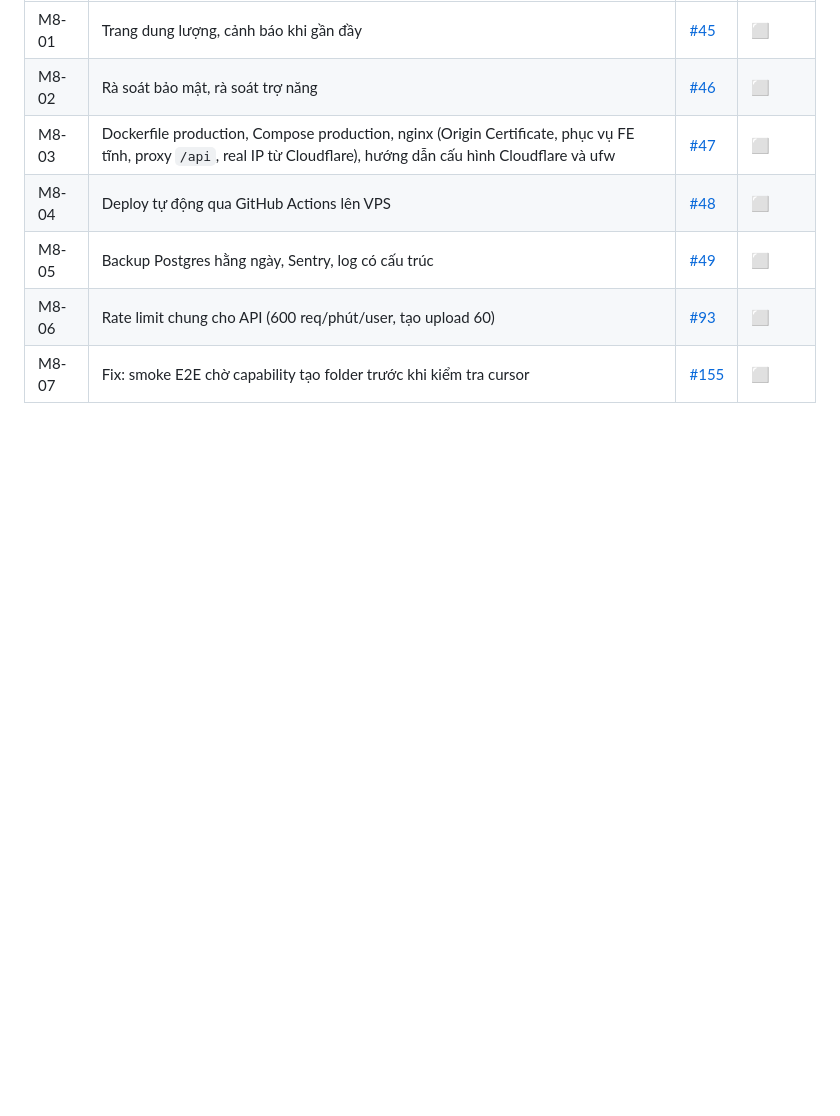
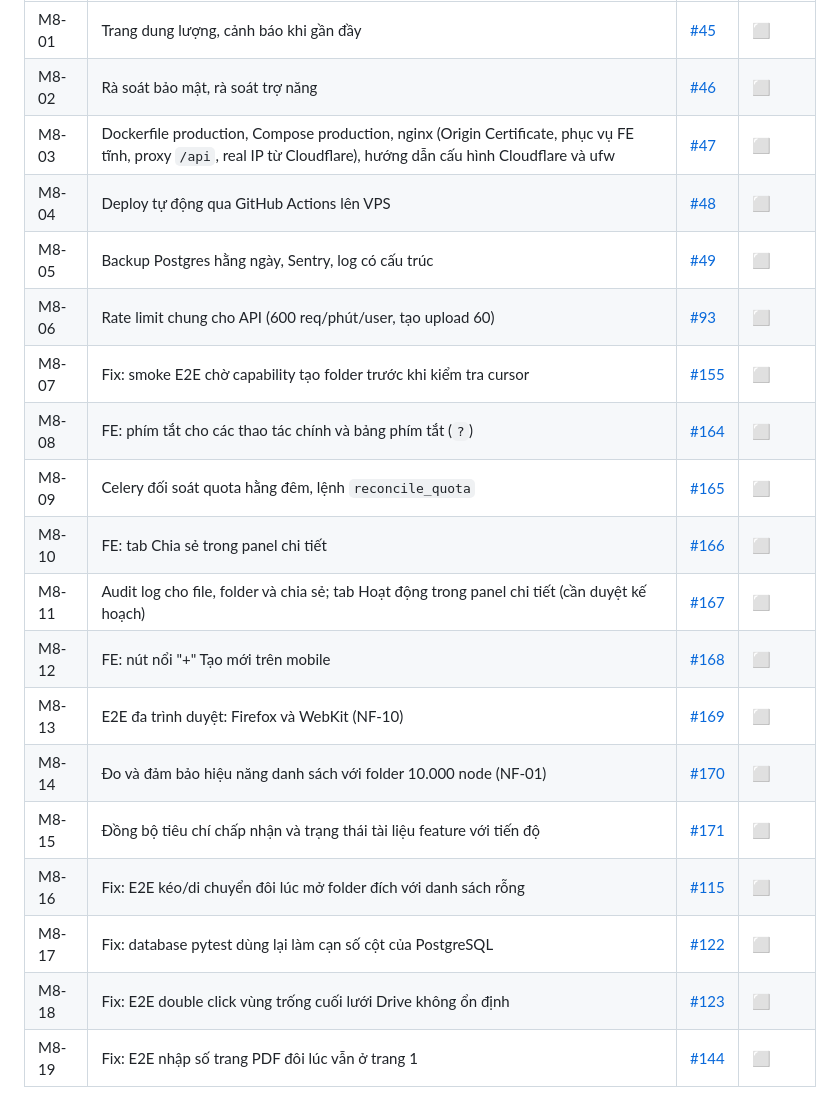
Before and after one commit to q2kit/qloud, a Markdown page: qloud_docs/ROADMAP.md, the part around one of its changes. GitHub-like rendering; blank space fills up the shorter version.

Commit message:
docs(roadmap): add M8 tasks from requirements review (#172)
Add M8-08..M8-15 for requirements without a task, M8-16..M8-19 for
bugs moved into M8, and mark M7-03 done after PR #163.

Co-authored-by: Doan Huu Quan <q2k@q2k.dev>
Co-authored-by: Claude Opus 5.5 <noreply@anthropic.com>

```diff
--- a/qloud_docs/ROADMAP.md
+++ b/qloud_docs/ROADMAP.md
@@ -109,3 +109,15 @@ Xong (15 task: docs, khung BE/FE, Docker, CI, E2E, git hooks). Chi tiết: miles
 | M8-05 | Backup Postgres hằng ngày, Sentry, log có cấu trúc | [#49](https://github.com/q2kit/qloud/issues/49) | ⬜ |
 | M8-06 | Rate limit chung cho API (600 req/phút/user, tạo upload 60) | [#93](https://github.com/q2kit/qloud/issues/93) | ⬜ |
 | M8-07 | Fix: smoke E2E chờ capability tạo folder trước khi kiểm tra cursor | [#155](https://github.com/q2kit/qloud/issues/155) | ⬜ |
+| M8-08 | FE: phím tắt cho các thao tác chính và bảng phím tắt (`?`) | [#164](https://github.com/q2kit/qloud/issues/164) | ⬜ |
+| M8-09 | Celery đối soát quota hằng đêm, lệnh `reconcile_quota` | [#165](https://github.com/q2kit/qloud/issues/165) | ⬜ |
+| M8-10 | FE: tab Chia sẻ trong panel chi tiết | [#166](https://github.com/q2kit/qloud/issues/166) | ⬜ |
+| M8-11 | Audit log cho file, folder và chia sẻ; tab Hoạt động trong panel chi tiết (cần duyệt kế hoạch) | [#167](https://github.com/q2kit/qloud/issues/167) | ⬜ |
+| M8-12 | FE: nút nổi "+" Tạo mới trên mobile | [#168](https://github.com/q2kit/qloud/issues/168) | ⬜ |
+| M8-13 | E2E đa trình duyệt: Firefox và WebKit (NF-10) | [#169](https://github.com/q2kit/qloud/issues/169) | ⬜ |
+| M8-14 | Đo và đảm bảo hiệu năng danh sách với folder 10.000 node (NF-01) | [#170](https://github.com/q2kit/qloud/issues/170) | ⬜ |
+| M8-15 | Đồng bộ tiêu chí chấp nhận và trạng thái tài liệu feature với tiến độ | [#171](https://github.com/q2kit/qloud/issues/171) | ⬜ |
+| M8-16 | Fix: E2E kéo/di chuyển đôi lúc mở folder đích với danh sách rỗng | [#115](https://github.com/q2kit/qloud/issues/115) | ⬜ |
+| M8-17 | Fix: database pytest dùng lại làm cạn số cột của PostgreSQL | [#122](https://github.com/q2kit/qloud/issues/122) | ⬜ |
+| M8-18 | Fix: E2E double click vùng trống cuối lưới Drive không ổn định | [#123](https://github.com/q2kit/qloud/issues/123) | ⬜ |
+| M8-19 | Fix: E2E nhập số trang PDF đôi lúc vẫn ở trang 1 | [#144](https://github.com/q2kit/qloud/issues/144) | ⬜ |
```
Also changed, not shown: other parts of qloud_docs/ROADMAP.md (+1 -1 lines).
